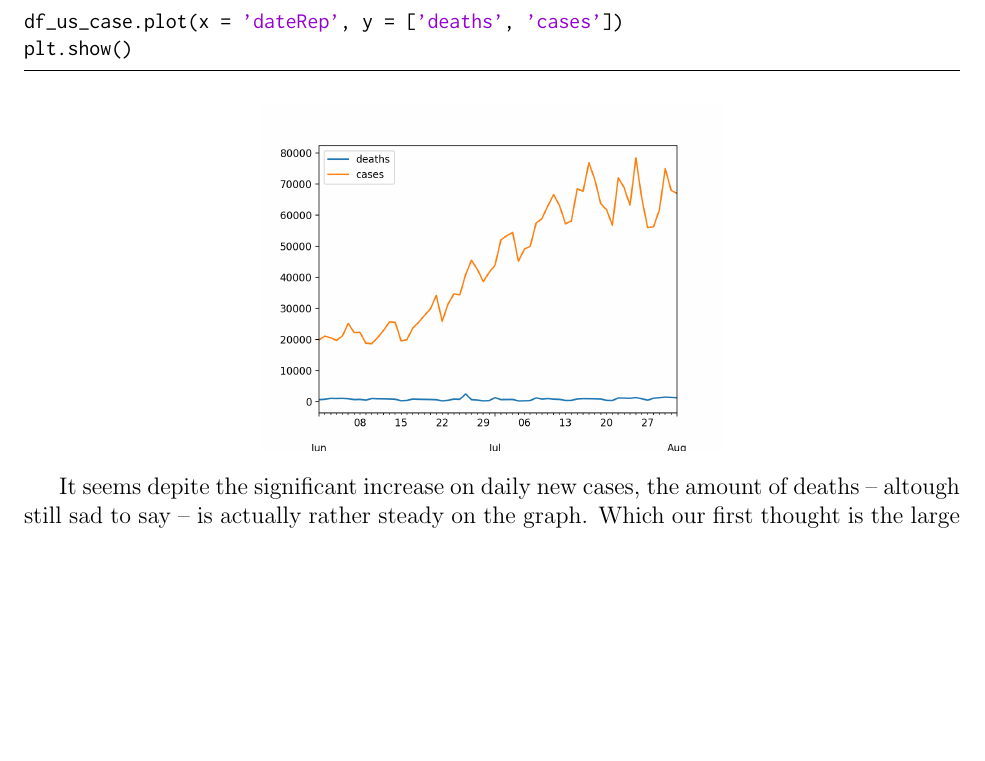
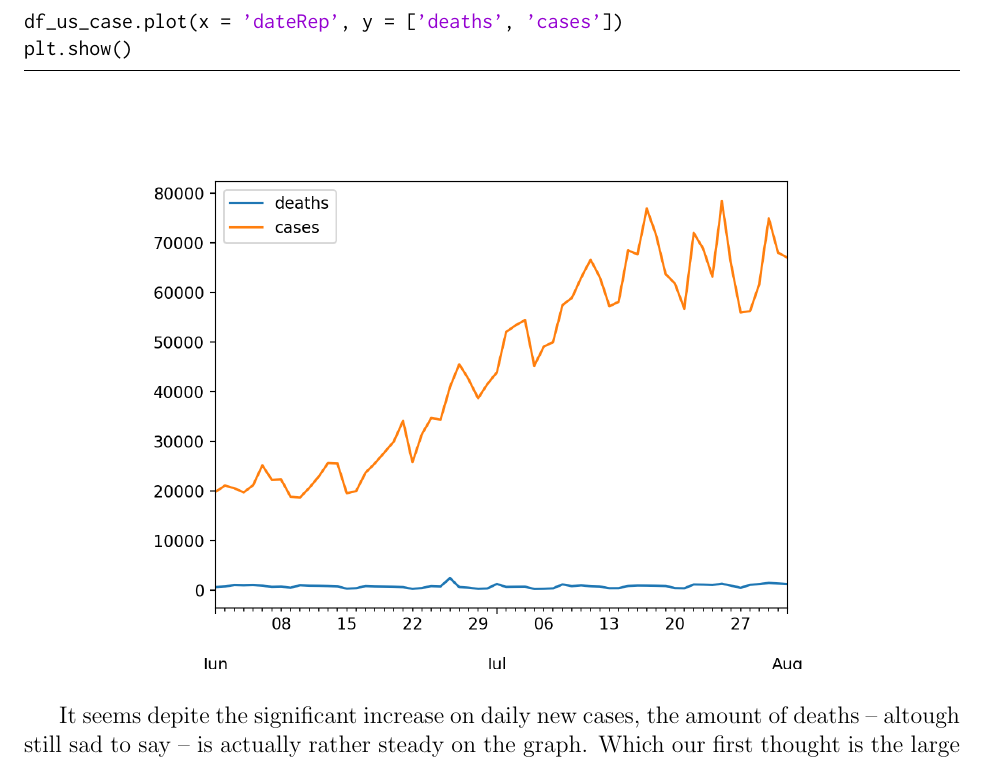
Before and after one commit to choH/csds313_written_assignments, a LaTeX problem sheet (assignment_1/article.tex): part of page 5 of 6, cut so that both start at the same text, the shorter picture padded with empty space. Compiled offline with pdfLaTeX.

Commit message:
💄 Increase chart size in Problem 9.

```diff
--- a/assignment_1/article.tex
+++ b/assignment_1/article.tex
@@ -210,7 +210,7 @@ plt.show()
 \end{lstlisting}
 
 \begin{center}
-    \includegraphics[scale=0.5]{fig/p9.png}
+    \includegraphics[scale=0.8]{fig/p9.png}
 \end{center}
 
 It seems depite the significant increase on daily new cases, the amount of deaths -- altough still sad to say -- is actually rather steady on the graph. Which our first thought is the large \ilc{Y}-axis scale on \ilc{cases} makes growth of \ilc{deaths} hardly noticeable, but with close examination it is actually not the case. Thus, our guess it is that during June to Augest, the pressure on US medical system is not as hard, so that health care works can actually ``control'' the death of COVID-19 to a certain extent.
```
